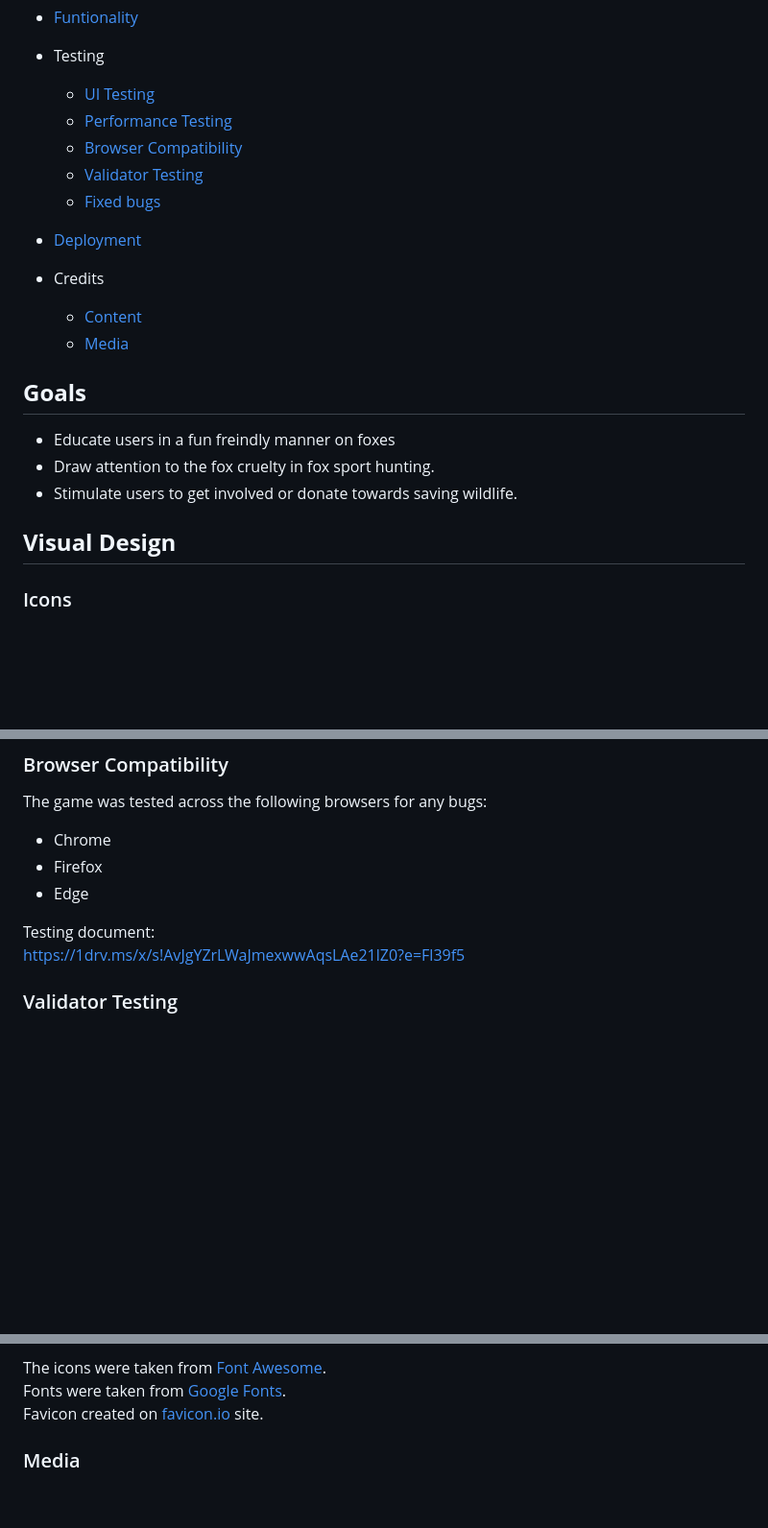
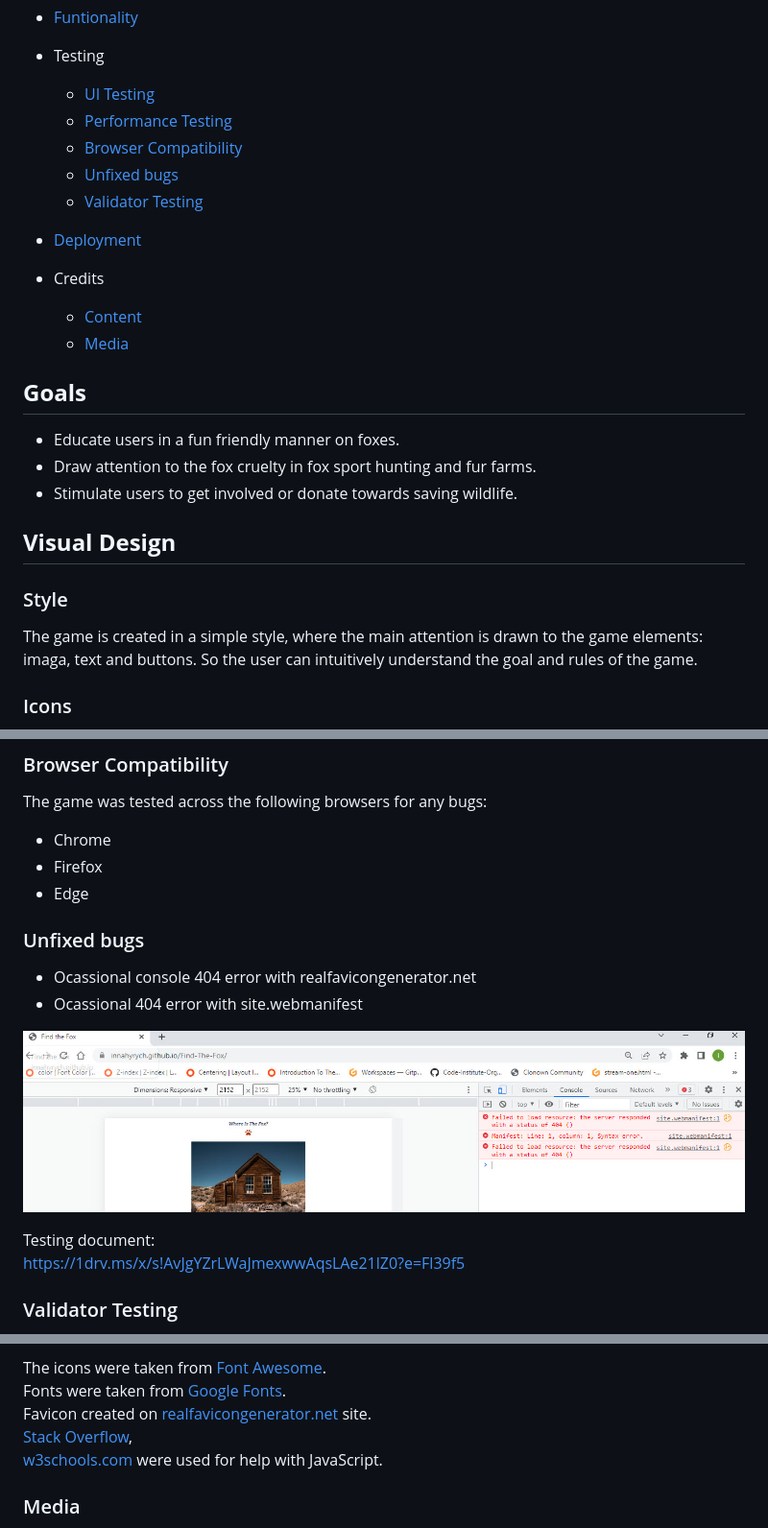
Before and after one commit to InnaHyrych/Find-The-Fox, a Markdown page: README.md, 3 parts joined by grey strips. Shown: that part at 96% size. Drawn GitHub-style; pictures changed too: assets/images/readme_img/bug.jpg (added); blank space fills up the shorter version.

```diff
--- a/README.md
+++ b/README.md
@@ -16,8 +16,9 @@ This game was created to draw attention to the problem of fox survival. It is  s
   - [UI Testing](#ui-testing)
   - [Performance Testing](#Performance-Testing)
   - [Browser Compatibility](#Browser-Compatibility)
+  - [Unfixed bugs](#unfixed-bugs)
   - [Validator Testing](#Validator-Testing)
-  - [Fixed bugs](#fixed-bugs)
+
 
 * [Deployment](#Deployment)
 
@@ -25,15 +26,17 @@ This game was created to draw attention to the problem of fox survival. It is  s
     - [Content](#Content)
     - [Media](#Media)
 
+## **Goals**
 
-
-
-## **Goals**
- - Educate users in a fun freindly manner on foxes
-  - Draw attention to the fox cruelty in fox sport hunting.
+  - Educate users in a fun friendly manner on foxes.
+  - Draw attention to the fox cruelty in fox sport hunting and fur farms.
   - Stimulate users to get involved or donate towards saving wildlife.
 
 ## **Visual Design**
+
+### Style
+
+The game is created in a simple style, where the main attention is drawn to the game elements: imaga, text and buttons. So the user can intuitively understand the goal and rules of the game.
 
 ### Icons
 
@@ -112,10 +124,15 @@ The game was tested across the following browsers for any bugs:
 - Firefox
 - Edge
 
+### Unfixed bugs
+  - Ocassional console 404 error with realfavicongenerator.net
+  - Ocassional 404 error with site.webmanifest
+
+  ![Unfixed Bug](assets/images/readme_img/bug.jpg)
+
 Testing document:
 <br>
 https://1drv.ms/x/s!AvJgYZrLWaJmexwwAqsLAe21lZ0?e=Fl39f5
-
 
 ### Validator Testing
 
@@ -170,7 +181,11 @@ The icons were taken from [Font Awesome](https://fontawesome.com/).
 <br>
 Fonts were taken from [Google Fonts](https://fonts.google.com/).
 <br>
-Favicon created on [favicon.io](https://favicon.io/) site.
+Favicon created on [realfavicongenerator.net](https://realfavicongenerator.net/) site.
+<br>
+[Stack Overflow](https://stackoverflow.com/),
+<br>
+[w3schools.com](https://www.w3schools.com/js/) were used for help with JavaScript.
 
 
 ### Media
```
Also changed, not shown: other parts of README.md (+10 -7 lines), assets/images/readme_img/bug1.jpg (deleted), assets/images/readme_img/iconsF.jpg (added), assets/images/readme_img/imageF.jpg (added), assets/images/readme_img/textF.jpg (added).
